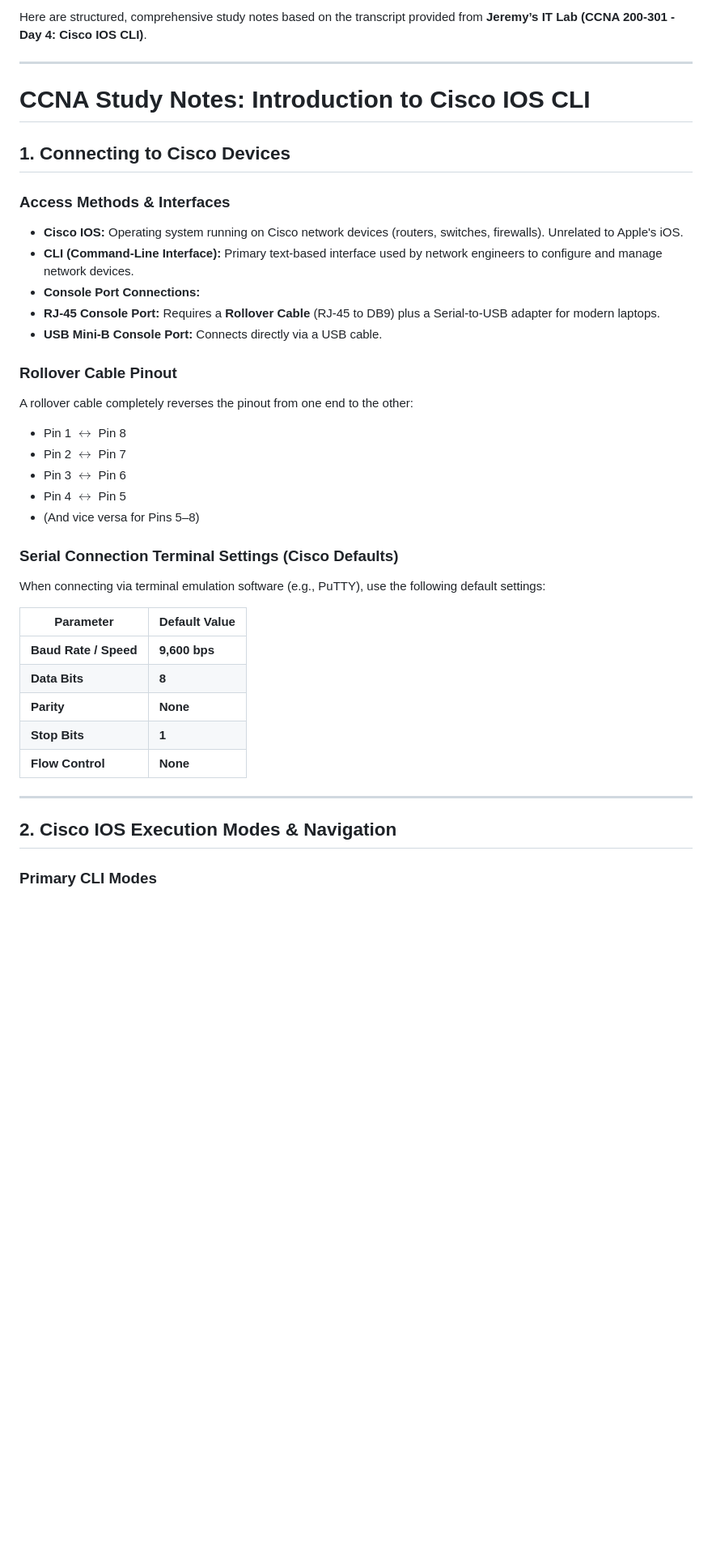
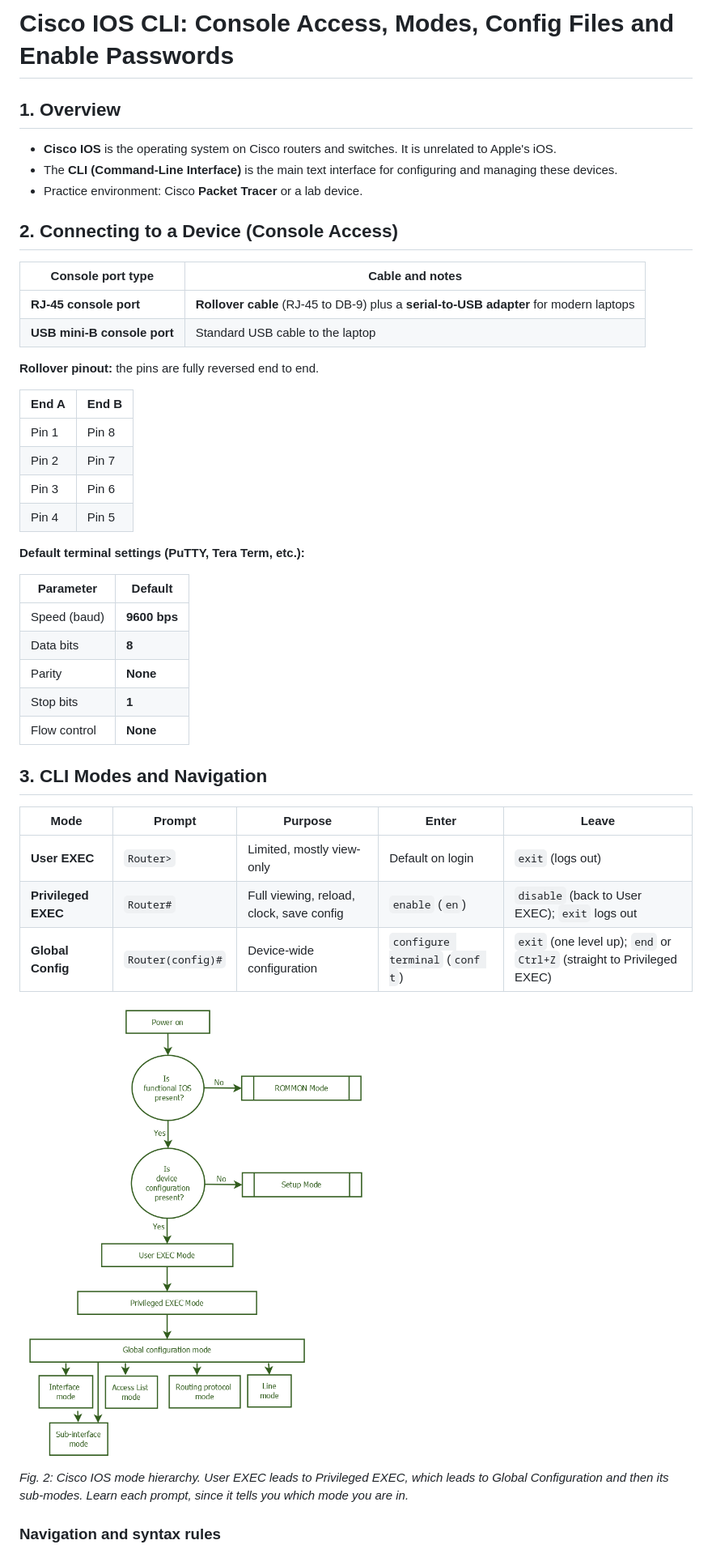
Before and after one commit to caesium06/Notes, a Markdown page: ccna notes/Chapter 5 - Into to CLI.md, the part around one of its changes. Shown at 81% size. Rendered like a GitHub page; pictures changed too: ccna notes/images/cisco_ios_cli_mode_hierarchy_user_exec_privileged_30c46ecf69.png (added); blank space fills up the shorter version.

```diff
--- a/ccna notes/Chapter 5 - Into to CLI.md
+++ b/ccna notes/Chapter 5 - Into to CLI.md
@@ -1,46 +1,50 @@
-Here are structured, comprehensive study notes based on the transcript provided from **Jeremy’s IT Lab (CCNA 200-301 - Day 4: Cisco IOS CLI)**.
+# Cisco IOS CLI: Console Access, Modes, Config Files and Enable Passwords
 
----
+## 1. Overview
 
-# CCNA Study Notes: Introduction to Cisco IOS CLI
+- **Cisco IOS** is the operating system on Cisco routers and switches. It is unrelated to Apple's iOS.
+- The **CLI (Command-Line Interface)** is the main text interface for configuring and managing these devices.
+- Practice environment: Cisco **Packet Tracer** or a lab device.
 
-## 1. Connecting to Cisco Devices
+## 2. Connecting to a Device (Console Access)
 
-### Access Methods & Interfaces
-
-* **Cisco IOS:** Operating system running on Cisco network devices (routers, switches, firewalls). Unrelated to Apple's iOS.
-* **CLI (Command-Line Interface):** Primary text-based interface used by network engineers to configure and manage network devices.
-* **Console Port Connections:**
-* **RJ-45 Console Port:** Requires a **Rollover Cable** (RJ-45 to DB9) plus a Serial-to-USB adapter for modern laptops.
-* **USB Mini-B Console Port:** Connects directly via a USB cable.
+| Console port type | Cable and notes |
+|---|---|
+| **RJ-45 console port** | **Rollover cable** (RJ-45 to DB-9) plus a **serial-to-USB adapter** for modern laptops |
+| **USB mini-B console port** | Standard USB cable to the laptop |
 
 
 
-### Rollover Cable Pinout
+**Rollover pinout:** the pins are fully reversed end to end.
 
-A rollover cable completely reverses the pinout from one end to the other:
+| End A | End B |
+|---|---|
+| Pin 1 | Pin 8 |
+| Pin 2 | Pin 7 |
+| Pin 3 | Pin 6 |
+| Pin 4 | Pin 5 |
 
-* Pin 1 $\leftrightarrow$ Pin 8
-* Pin 2 $\leftrightarrow$ Pin 7
-* Pin 3 $\leftrightarrow$ Pin 6
-* Pin 4 $\leftrightarrow$ Pin 5
-* (And vice versa for Pins 5–8)
+**Default terminal settings (PuTTY, Tera Term, etc.):**
 
-### Serial Connection Terminal Settings (Cisco Defaults)
+| Parameter | Default |
+|---|---|
+| Speed (baud) | **9600 bps** |
+| Data bits | **8** |
+| Parity | **None** |
+| Stop bits | **1** |
+| Flow control | **None** |
 
-When connecting via terminal emulation software (e.g., PuTTY), use the following default settings:
+## 3. CLI Modes and Navigation
 
-| Parameter | Default Value |
-| --- | --- |
-| **Baud Rate / Speed** | **9,600 bps** |
-| **Data Bits** | **8** |
-| **Parity** | **None** |
-| **Stop Bits** | **1** |
-| **Flow Control** | **None** |
+| Mode | Prompt | Purpose | Enter | Leave |
+|---|---|---|---|---|
+| **User EXEC** | `Router>` | Limited, mostly view-only | Default on login | `exit` (logs out) |
+| **Privileged EXEC** | `Router#` | Full viewing, reload, clock, save config | `enable` (`en`) | `disable` (back to User EXEC); `exit` logs out |
+| **Global Config** | `Router(config)#` | Device-wide configuration | `configure terminal` (`conf t`) | `exit` (one level up); `end` or `Ctrl+Z` (straight to Privileged EXEC) |
 
----
+![Cisco IOS CLI mode hierarchy user EXEC privileged EXEC global configuration](images/cisco_ios_cli_mode_hierarchy_user_exec_privileged_30c46ecf69.png)
 
-## 2. Cisco IOS Execution Modes & Navigation
+*Fig. 2: Cisco IOS mode hierarchy. User EXEC leads to Privileged EXEC, which leads to Global Configuration and then its sub-modes. Learn each prompt, since it tells you which mode you are in.*
 
-### Primary CLI Modes
+### Navigation and syntax rules
 
```
Also changed, not shown: other parts of ccna notes/Chapter 5 - Into to CLI.md (+153 -71 lines), ccna notes/images/cisco_router_memory_types_ram_nvram_flash_rom_5360189aac.jpg (added).
